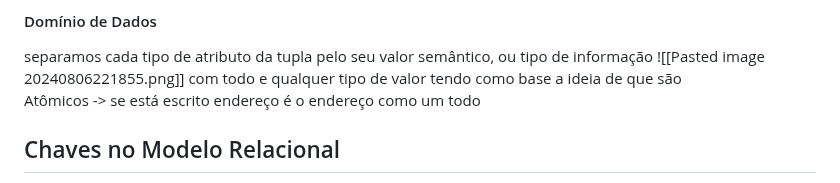
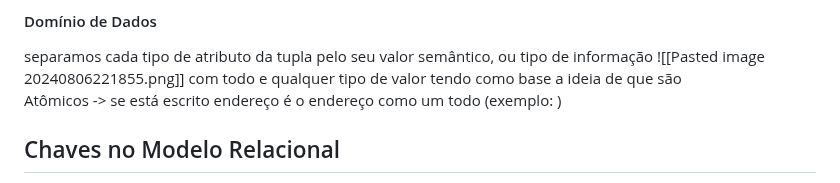
Before and after one commit to rafaeljosebraga/Git-Obsidian-Sync, a Markdown page: Banco de Dados/Modelo Relacional.md, the part around the change. GitHub-like rendering.

Commit message:
vault backup: 2024-08-06 22:23:55

```diff
--- a/Banco de Dados/Modelo Relacional.md
+++ b/Banco de Dados/Modelo Relacional.md
@@ -7,7 +7,7 @@ separamos cada tipo de atributo da tupla pelo seu valor semântico, ou tipo de i
 ![[Pasted image 20240806221855.png]]
 com todo e qualquer tipo de valor tendo como base a ideia de que são
 
-Atômicos -> se  está escrito endereço é o endereço como um todo
+Atômicos -> se  está escrito endereço é o endereço como um todo (exemplo: )
 <h2>Chaves no Modelo Relacional</h2>
 A #superchave é um tipo de #atributo definido como conjunto de atributos que definem aquela tupla como  única.
 
```
